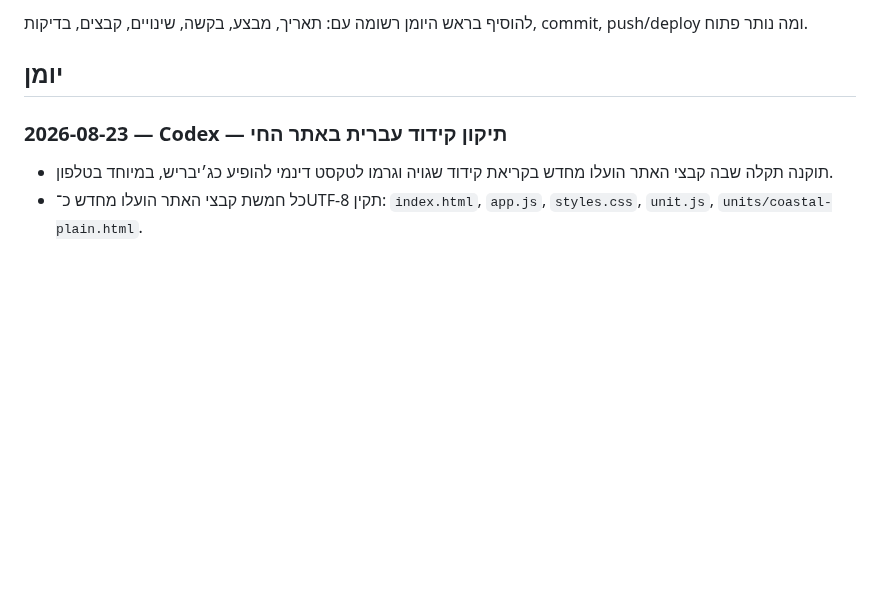
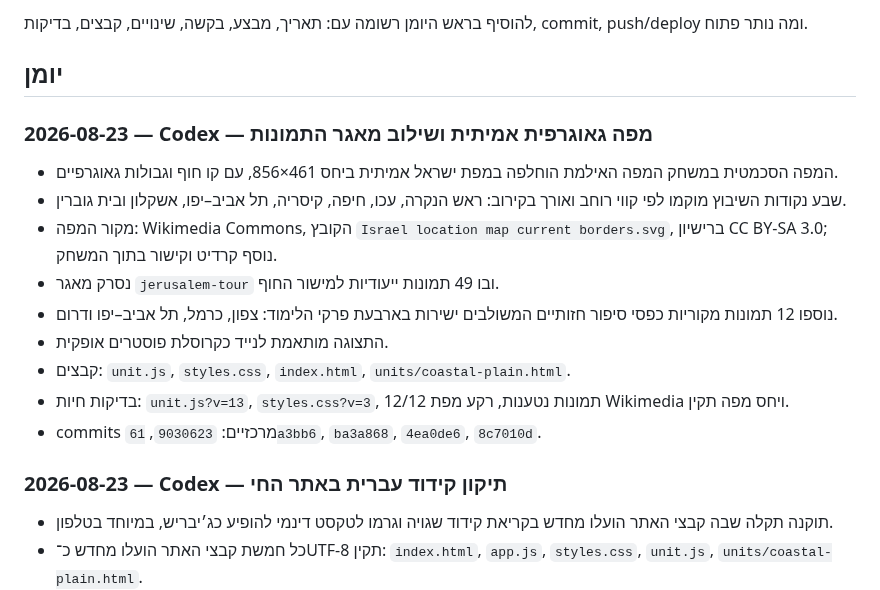
Before and after one commit to nisan1234-afk/tourism-bagrut-v2, a Markdown page: AI_WORKLOG.md, the part around the change. GitHub-like rendering; blank space fills up the shorter version.

Commit message:
docs: log real map and visual story integration

```diff
--- a/AI_WORKLOG.md
+++ b/AI_WORKLOG.md
@@ -15,6 +15,18 @@
 להוסיף בראש היומן רשומה עם: תאריך, מבצע, בקשה, שינויים, קבצים, בדיקות, commit, push/deploy ומה נותר פתוח.
 
 ## יומן
+
+### 2026-08-23 — Codex — מפה גאוגרפית אמיתית ושילוב מאגר התמונות
+
+- המפה הסכמטית במשחק המפה האילמת הוחלפה במפת ישראל אמיתית ביחס 461×856, עם קו חוף וגבולות גאוגרפיים.
+- שבע נקודות השיבוץ מוקמו לפי קווי רוחב ואורך בקירוב: ראש הנקרה, עכו, חיפה, קיסריה, תל אביב–יפו, אשקלון ובית גוברין.
+- מקור המפה: Wikimedia Commons, הקובץ `Israel location map current borders.svg`, ברישיון CC BY-SA 3.0; נוסף קרדיט וקישור בתוך המשחק.
+- נסרק מאגר `jerusalem-tour` ובו 49 תמונות ייעודיות למישור החוף.
+- נוספו 12 תמונות מקוריות כפסי סיפור חזותיים המשולבים ישירות בארבעת פרקי הלימוד: צפון, כרמל, תל אביב–יפו ודרום.
+- התצוגה מותאמת לנייד כקרוסלת פוסטרים אופקית.
+- קבצים: `unit.js`, `styles.css`, `index.html`, `units/coastal-plain.html`.
+- בדיקות חיות: `unit.js?v=13`, `styles.css?v=3`, 12/12 תמונות נטענות, רקע מפת Wikimedia ויחס מפה תקין.
+- commits מרכזיים: `9030623`, `61a3bb6`, `ba3a868`, `4ea0de6`, `8c7010d`.
 
 ### 2026-08-23 — Codex — תיקון קידוד עברית באתר החי
 
```
